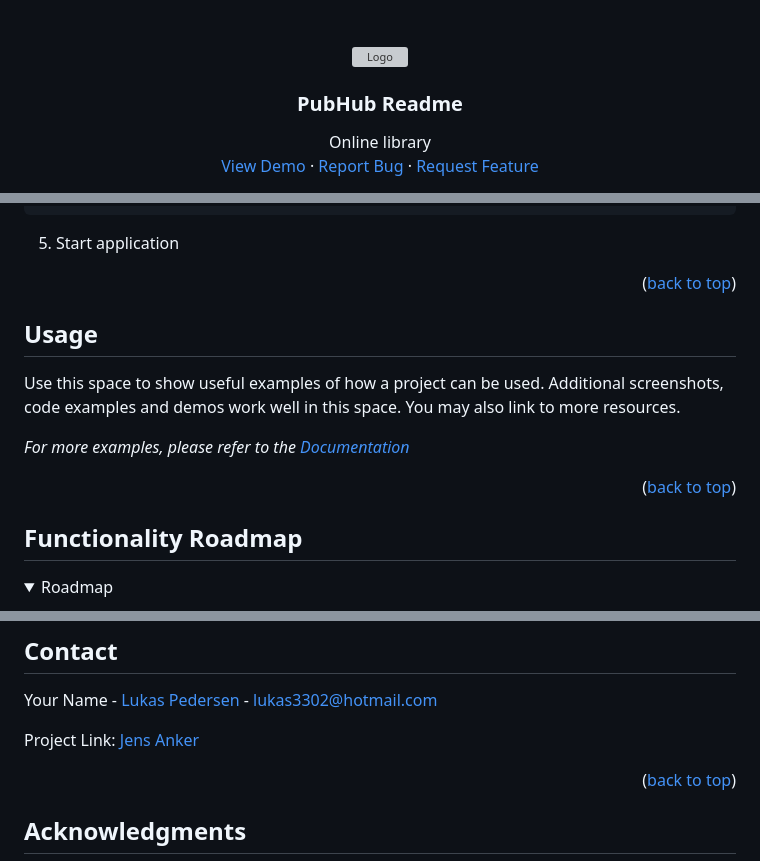
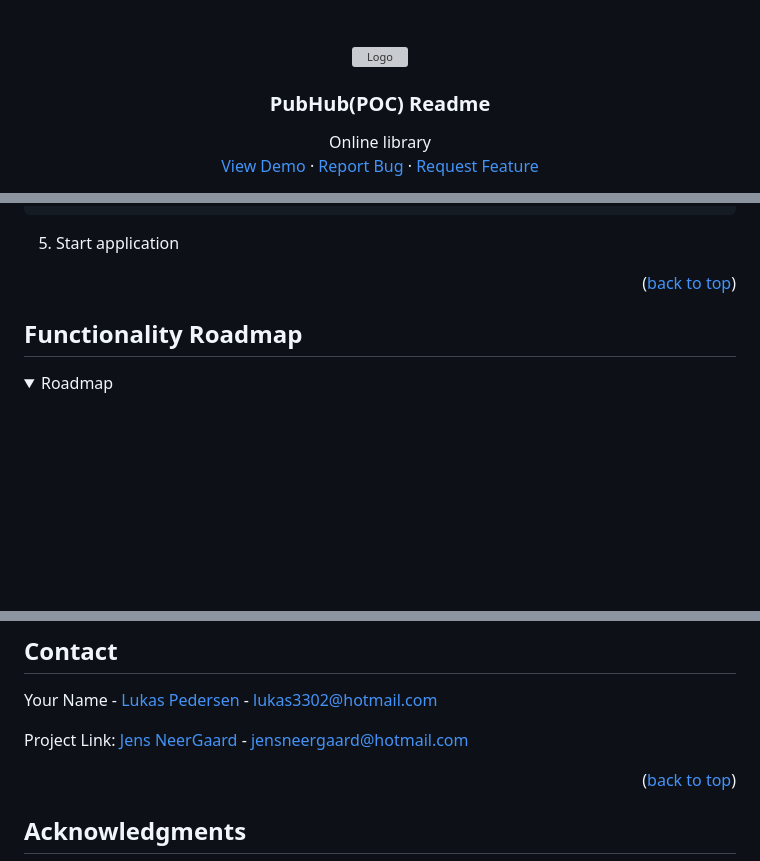
Before and after one commit to LukasPedersen/PubHub, a Markdown page: README.md, 3 parts joined by grey strips. Drawn GitHub-style; folded sections open; blank space fills up the shorter version; grey boxes are pictures that could not be loaded.

Commit message:
Update README.md
Final update to readme

```diff
--- a/README.md
+++ b/README.md
@@ -8,7 +8,7 @@
     <img src="https://github.com/LukasPedersen/PubHub/assets/61869988/8d04f225-243b-415d-8749-9b0067861de4" alt="Logo" width="420" height="250">
   </a>
 
-  <h3 align="center">PubHub Readme</h3>
+  <h3 align="center">PubHub(POC) Readme</h3>
 
   <p align="center">
     Online library
@@ -115,19 +115,6 @@ _Below is an example of how you can instruct your audience on installing and set
 
 <p align="right">(<a href="#readme-top">back to top</a>)</p>
 
-
-
-<!-- USAGE EXAMPLES -->
-## Usage
-
-Use this space to show useful examples of how a project can be used. Additional screenshots, code examples and demos work well in this space. You may also link to more resources.
-
-_For more examples, please refer to the [Documentation](https://example.com)_
-
-<p align="right">(<a href="#readme-top">back to top</a>)</p>
-
-
-
 <!-- ROADMAP -->
 ## Functionality Roadmap
 <details>
@@ -315,7 +302,7 @@ See the [open issues](https://github.com/LukasPedersen/PubHub/issues) for a full
 
 Your Name - [Lukas Pedersen](https://github.com/LukasPedersen) - lukas3302@hotmail.com
 
-Project Link: [Jens Anker](https://github.com/ColdSwordX)
+Project Link: [Jens NeerGaard](https://github.com/ColdSwordX) - jensneergaard@hotmail.com
 
 <p align="right">(<a href="#readme-top">back to top</a>)</p>
 
```
Also changed, not shown: other parts of README.md (+3 -3 lines).
